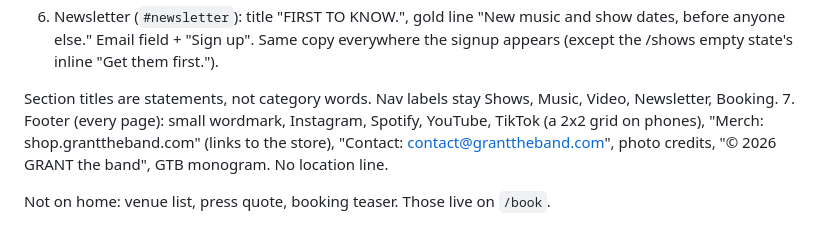
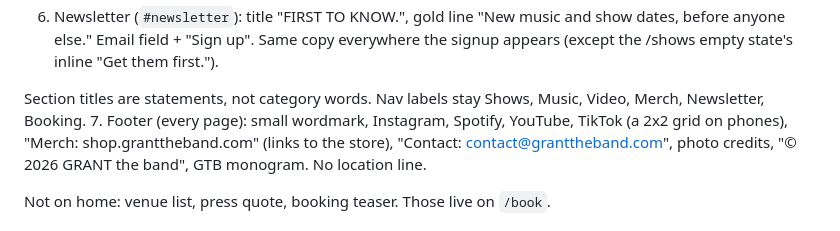
Before and after one commit to noahglevine/Grant-the-band-Website, a Markdown page: CLAUDE.md, the part around the change. GitHub-like rendering.

Commit message:
CLAUDE.md: add Merch to nav labels

```diff
--- a/CLAUDE.md
+++ b/CLAUDE.md
@@ -164,7 +164,7 @@ Use this copy as written. Typographic apostrophes and quotes. Never use em dashe
 5. Photo band: full-bleed band photo, no text. Hidden until the photo exists.
 6. Newsletter (`#newsletter`): title "FIRST TO KNOW.", gold line "New music and show dates, before anyone else." Email field + "Sign up". Same copy everywhere the signup appears (except the /shows empty state's inline "Get them first.").
 
-Section titles are statements, not category words. Nav labels stay Shows, Music, Video, Newsletter, Booking.
+Section titles are statements, not category words. Nav labels stay Shows, Music, Video, Merch, Newsletter, Booking.
 7. Footer (every page): small wordmark, Instagram, Spotify, YouTube, TikTok (a 2x2 grid on phones), "Merch: shop.granttheband.com" (links to the store), "Contact: contact@granttheband.com", photo credits, "© 2026 GRANT the band", GTB monogram. No location line.
 
 Not on home: venue list, press quote, booking teaser. Those live on `/book`.
```
